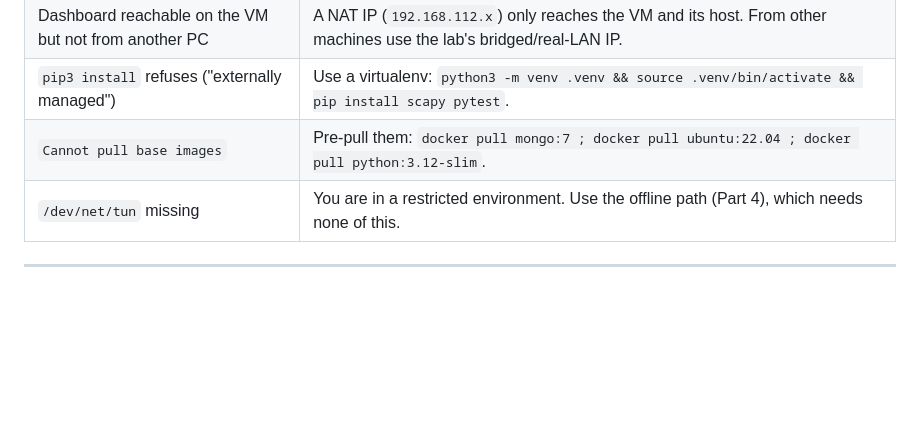
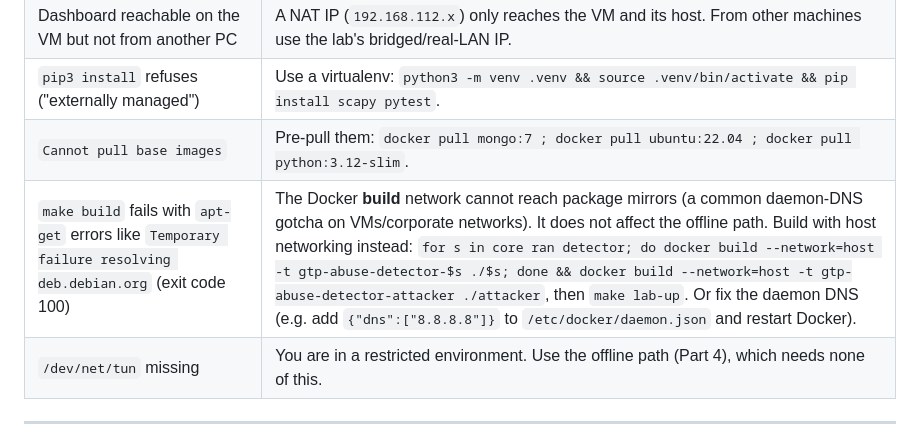
Before and after one commit to kobbycyber/gtp-abuse-detector, a Markdown page: SETUP.md, the part around the change. Drawn GitHub-style; blank space fills up the shorter version.

Commit message:
docs(setup): document the Docker build-network DNS failure and host-net workaround
Clean-room reproduction from a fresh clone hit 'make build' failing with
apt 'Temporary failure resolving deb.debian.org' (exit 100) on this host, a
common Docker daemon-DNS gotcha. Added a troubleshooting row with the
--network=host build workaround and the daemon.json DNS fix. Offline path is
unaffected.

```diff
--- a/SETUP.md
+++ b/SETUP.md
@@ -422,6 +422,7 @@ You have fully reproduced the project if:
 | Dashboard reachable on the VM but not from another PC | A NAT IP (`192.168.112.x`) only reaches the VM and its host. From other machines use the lab's bridged/real-LAN IP. |
 | `pip3 install` refuses ("externally managed") | Use a virtualenv: `python3 -m venv .venv && source .venv/bin/activate && pip install scapy pytest`. |
 | `Cannot pull base images` | Pre-pull them: `docker pull mongo:7 ; docker pull ubuntu:22.04 ; docker pull python:3.12-slim`. |
+| `make build` fails with `apt-get` errors like `Temporary failure resolving deb.debian.org` (exit code 100) | The Docker **build** network cannot reach package mirrors (a common daemon-DNS gotcha on VMs/corporate networks). It does not affect the offline path. Build with host networking instead: `for s in core ran detector; do docker build --network=host -t gtp-abuse-detector-$s ./$s; done && docker build --network=host -t gtp-abuse-detector-attacker ./attacker`, then `make lab-up`. Or fix the daemon DNS (e.g. add `{"dns":["8.8.8.8"]}` to `/etc/docker/daemon.json` and restart Docker). |
 | `/dev/net/tun` missing | You are in a restricted environment. Use the offline path (Part 4), which needs none of this. |
 
 ---
```
